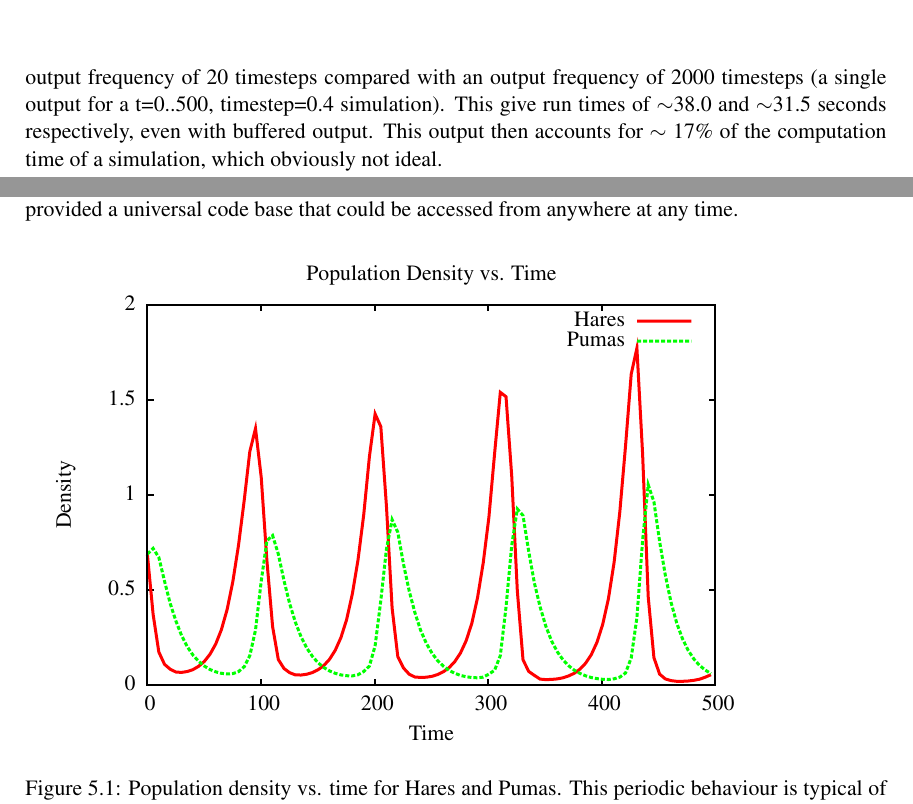
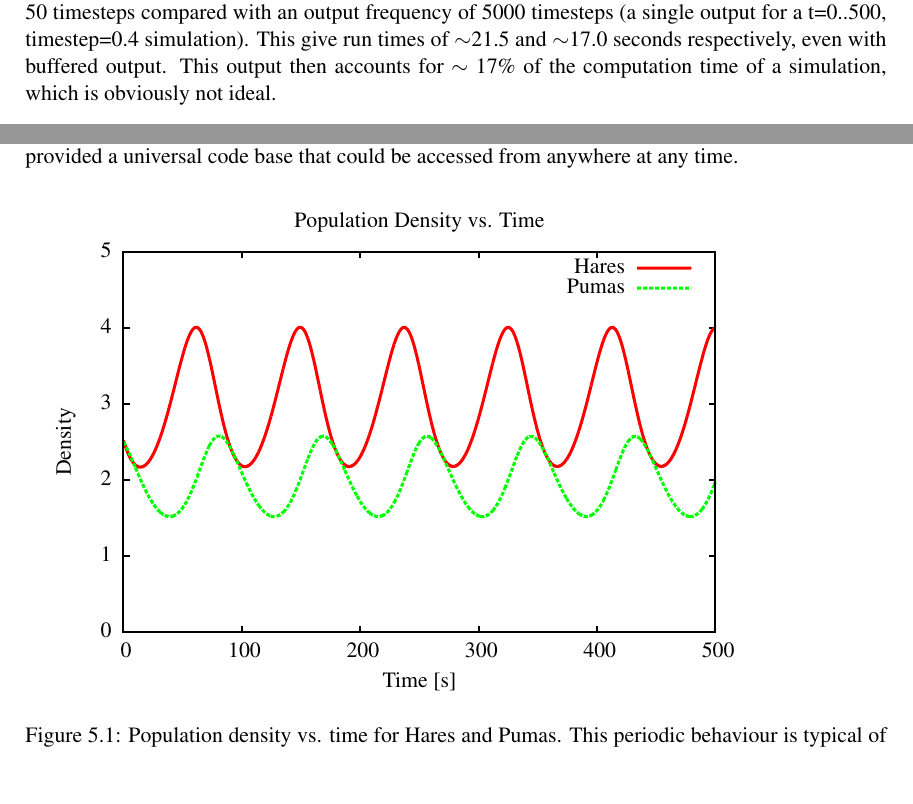
Before and after one commit to pessotto1987/ps-predator-prey, a LaTeX thesis (report/report.tex, which reads report/Performance_Analysis.tex, report/figs/density.tex): two parts of pages 13 and 15 of 16 before the commit and two parts of pages 12 and 15 of 16 after it, joined at a grey line, cut so that both start at the same text, the shorter picture padded with empty space. Compiled offline with pdfLaTeX.

Commit message:
added new density figure

```diff
--- a/report/Performance_Analysis.tex
+++ b/report/Performance_Analysis.tex
@@ -9,6 +9,12 @@
 
  	 One of the main things which we identified	very quickly as a bottleneck was the output . Fortunately, implementing a bufered writer is
 	 very easy in Java; this alone increased performance by a factor of 5-6 (see Figure \ref{buffering}).\newline{}
+
+	The performance of the program could be increased even further by having the output in a more efficient format. This can be shown more
+   simply by running the code with an output frequency of 50 timesteps compared with an output frequency of 5000 timesteps (a single output for a t=0..500, timestep=0.4
+   simulation). This give run times of $\sim$21.5 and $\sim$17.0 seconds respectively, even with buffered output. This output then accounts for
+   $\sim$ 17\% of the computation time of a simulation, which is obviously not ideal.  \newline{}
+
 
   \begin{figure}[h]
   \begin{center}
@@ -36,10 +42,3 @@
   take up a significant fraction of computation time with grids smaller than $\sim$100 by 100.}
   \end{center}
   \end{figure}
-
-
-   The main conclusion we reached in our testing is that output, espcially large amounts of plain text, is \emph{expensive}. The performance of
-   the program could be dramatically increased by having the output in a more efficient format. This can be shown more simply just by running the
-   code with an output frequency of 20 timesteps compared with an output frequency of 2000 timesteps (a single output for a t=0..500, timestep=0.4
-   simulation). This give run times of $\sim$38.0 and $\sim$31.5 seconds respectively, even with buffered output. This output then accounts for
-   $\sim$ 17\% of the computation time of a simulation, which obviously not ideal.  \newline{}
--- a/report/figs/density.tex
+++ b/report/figs/density.tex
@@ -75,20 +75,21 @@
   \begin{picture}(7200.00,5040.00)%
     \gplgaddtomacro\gplbacktext{%
       \csname LTb\endcsname%
-      \put(1100,640){\makebox(0,0)[r]{\strut{} 0}}%
-      \put(1100,1590){\makebox(0,0)[r]{\strut{} 0.5}}%
-      \put(1100,2540){\makebox(0,0)[r]{\strut{} 1}}%
-      \put(1100,3490){\makebox(0,0)[r]{\strut{} 1.5}}%
-      \put(1100,4440){\makebox(0,0)[r]{\strut{} 2}}%
-      \put(1220,440){\makebox(0,0){\strut{} 0}}%
-      \put(2356,440){\makebox(0,0){\strut{} 100}}%
-      \put(3492,440){\makebox(0,0){\strut{} 200}}%
-      \put(4628,440){\makebox(0,0){\strut{} 300}}%
-      \put(5764,440){\makebox(0,0){\strut{} 400}}%
+      \put(860,640){\makebox(0,0)[r]{\strut{} 0}}%
+      \put(860,1400){\makebox(0,0)[r]{\strut{} 1}}%
+      \put(860,2160){\makebox(0,0)[r]{\strut{} 2}}%
+      \put(860,2920){\makebox(0,0)[r]{\strut{} 3}}%
+      \put(860,3680){\makebox(0,0)[r]{\strut{} 4}}%
+      \put(860,4440){\makebox(0,0)[r]{\strut{} 5}}%
+      \put(980,440){\makebox(0,0){\strut{} 0}}%
+      \put(2164,440){\makebox(0,0){\strut{} 100}}%
+      \put(3348,440){\makebox(0,0){\strut{} 200}}%
+      \put(4532,440){\makebox(0,0){\strut{} 300}}%
+      \put(5716,440){\makebox(0,0){\strut{} 400}}%
       \put(6900,440){\makebox(0,0){\strut{} 500}}%
       \put(400,2540){\rotatebox{90}{\makebox(0,0){\strut{}Density}}}%
-      \put(4060,140){\makebox(0,0){\strut{}Time}}%
-      \put(4060,4740){\makebox(0,0){\strut{}Population Density vs. Time}}%
+      \put(3940,140){\makebox(0,0){\strut{}Time [s]}}%
+      \put(3940,4740){\makebox(0,0){\strut{}Population Density vs. Time}}%
     }%
     \gplgaddtomacro\gplfronttext{%
       \csname LTb\endcsname%
```
Also changed, not shown: report/figs/density.pdf, report/report.pdf, report/Performance_Analysis.tex (2 more changed lines).
